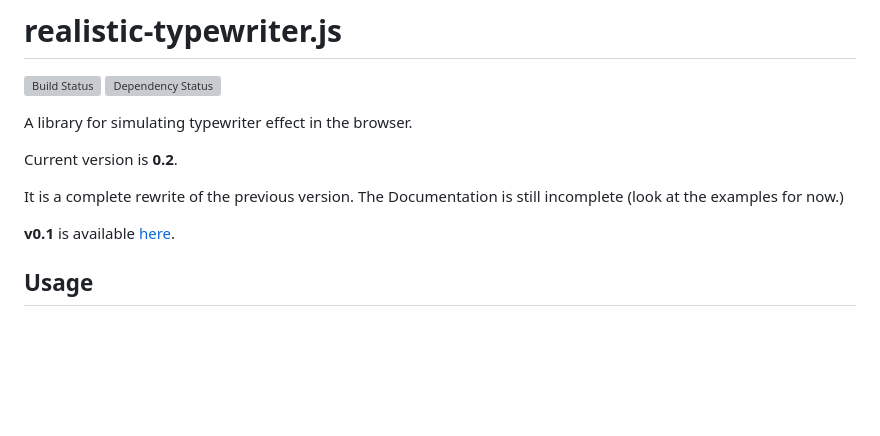
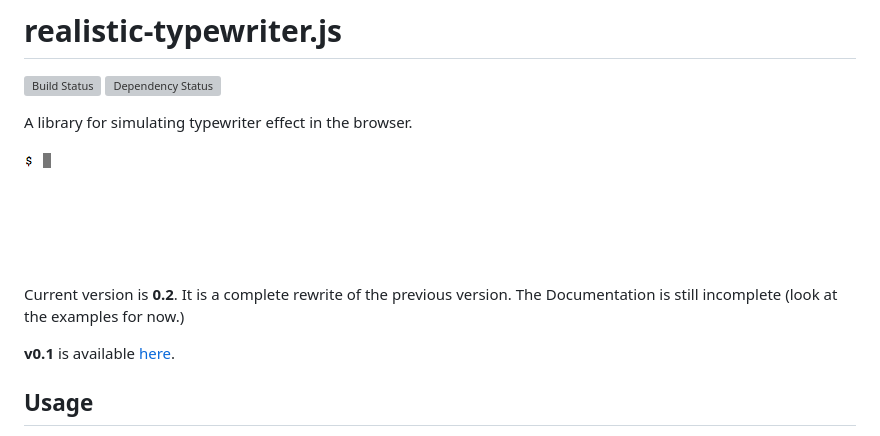
Before and after one commit to fardjad/realistic-typewriter.js, a Markdown page: README.md, the part around the change. Rendered like a GitHub page; pictures changed too: gfx/demo.gif (added); blank space fills up the shorter version; grey boxes are pictures that could not be loaded.

Commit message:
Add animated GIF demo

```diff
--- a/README.md
+++ b/README.md
@@ -4,9 +4,9 @@
 
 A library for simulating typewriter effect in the browser.
 
-Current version is **0.2**.
+![Demo](https://github.com/fardjad/realistic-typewriter.js/raw/master/gfx/demo.gif)
 
-It is a complete rewrite of the previous version.
+Current version is **0.2**. It is a complete rewrite of the previous version.
 The Documentation is still incomplete (look at the examples for now.)
 
 **v0.1** is available
```
